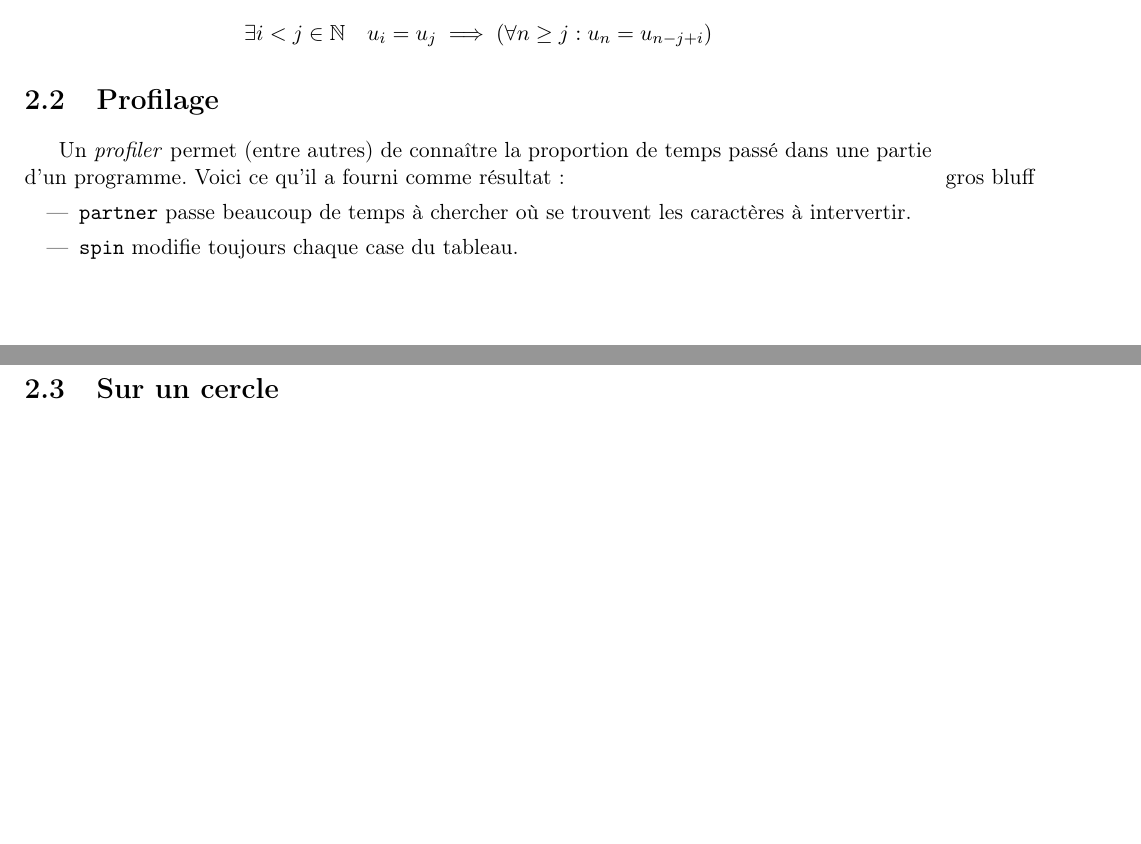
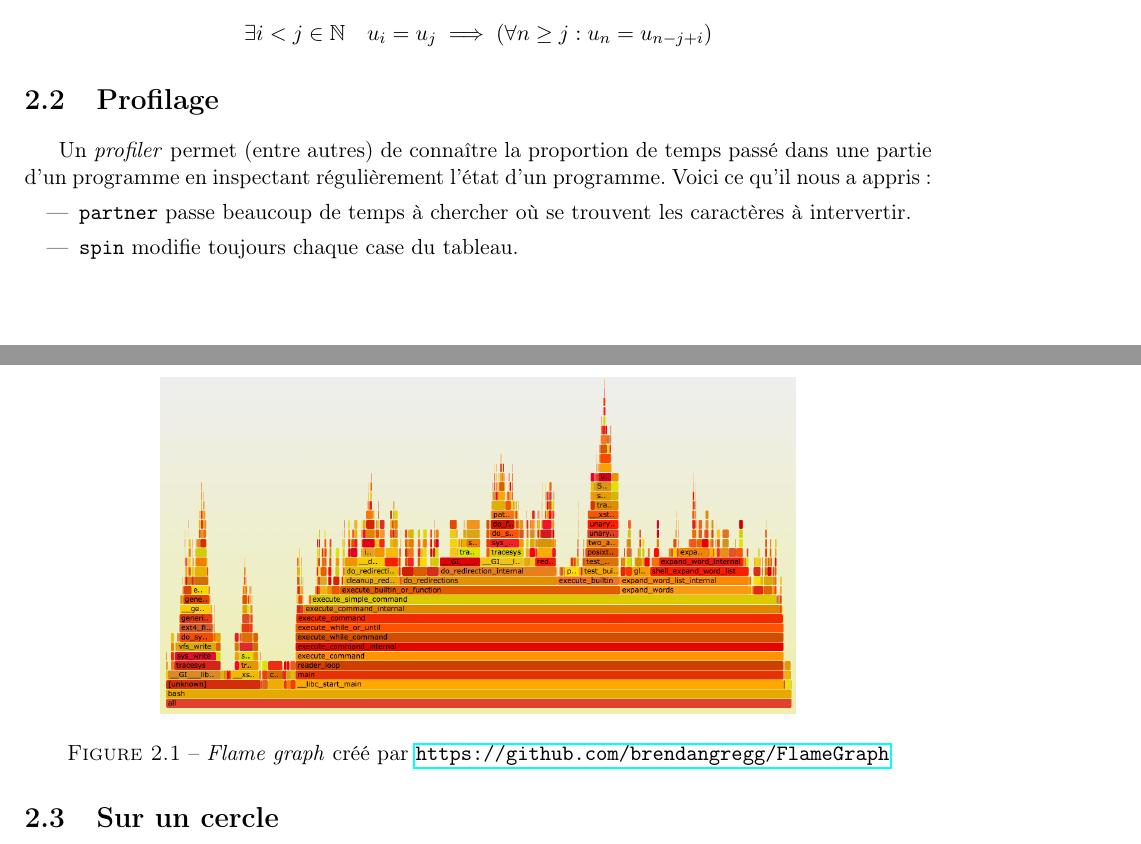
Before and after one commit to ghuysmans/futurama, a LaTeX book (danse.tex): two parts of pages 4 and 5 of 7, joined at a grey line, cut so that both start at the same text, the shorter picture padded with empty space. Compiled offline with pdfLaTeX.

Commit message:
Profiler

```diff
--- a/danse.tex
+++ b/danse.tex
@@ -142,13 +142,21 @@ Il se peut qu'il ne soit pas nécessaire de calculer $u_{1000000000}$ : \[
 
 \section{Profilage}
 Un \emph{profiler} permet (entre autres) de connaître la proportion de temps
-passé dans une partie d'un programme. Voici ce qu'il a fourni comme résultat :
-\marginpar{gros bluff}
+passé dans une partie d'un programme en inspectant régulièrement l'état d'un
+programme. Voici ce qu'il nous a appris :
 \begin{itemize}
 \item \texttt{partner} passe beaucoup de temps à chercher où se trouvent les
 	caractères à intervertir.
 \item \texttt{spin} modifie toujours chaque case du tableau.
 \end{itemize}
+
+\begin{figure}[ht]
+	\centering
+	\includegraphics[width=0.7\linewidth]{cpu-bash-flamegraph.png}
+	\caption{\emph{Flame graph} créé par
+	\url{https://github.com/brendangregg/FlameGraph}}
+	\label{fig:flamegraph}
+\end{figure}
 
 \section{Sur un cercle}
 Imaginons maintenant que les danseurs se trouvent sur un cercle.
```
Also changed, not shown: cpu-bash-flamegraph.png (added).
